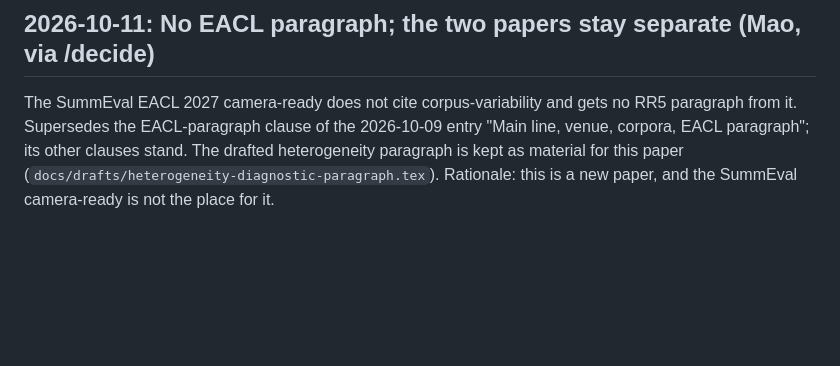
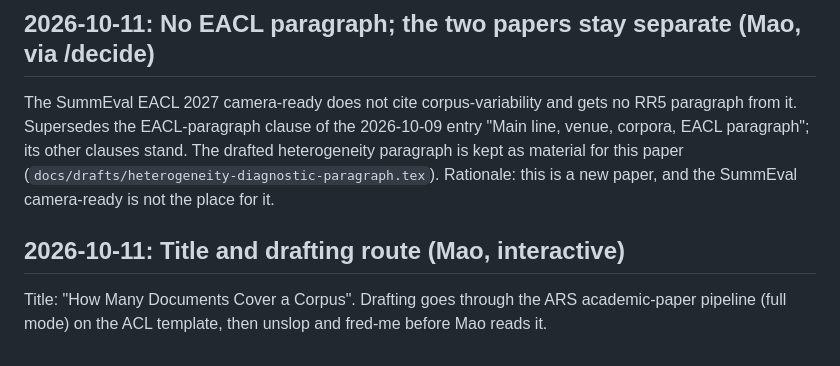
Before and after one commit to LiMaoUM/corpus-variability, a Markdown page: DECISIONS.md, the part around the change. Rendered like a GitHub page; blank space fills up the shorter version.

Commit message:
Record the title and drafting route
Claude-Session: https://claude.ai/code/session_01JznExy4ghyGgEm3QT47uvC

```diff
--- a/DECISIONS.md
+++ b/DECISIONS.md
@@ -98,3 +98,8 @@ from it. Supersedes the EACL-paragraph clause of the 2026-10-09 entry "Main line
 corpora, EACL paragraph"; its other clauses stand. The drafted heterogeneity paragraph is kept
 as material for this paper (`docs/drafts/heterogeneity-diagnostic-paragraph.tex`). Rationale:
 this is a new paper, and the SummEval camera-ready is not the place for it.
+
+## 2026-10-11: Title and drafting route (Mao, interactive)
+
+Title: "How Many Documents Cover a Corpus". Drafting goes through the ARS academic-paper
+pipeline (full mode) on the ACL template, then unslop and fred-me before Mao reads it.
```
